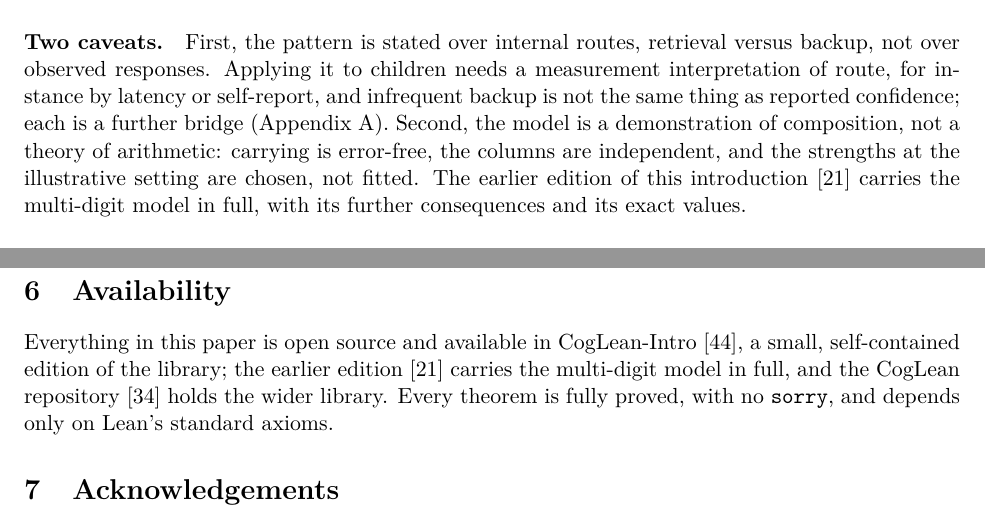
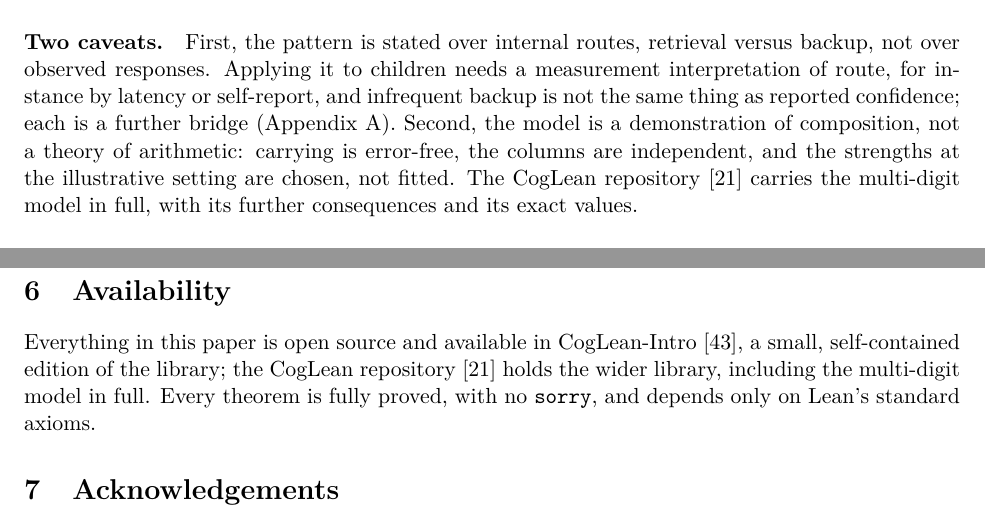
Before and after one commit to jeffshrager/CogLean-Intro, a LaTeX paper (paper/paper.tex): two parts of pages 8 and 11 of 18, joined at a grey line, cut so that both start at the same text. Compiled offline with pdfLaTeX.

Commit message:
Remove pointers to the earlier (now private) edition; point to the lab repository
Co-Authored-By: Claude Fable 5.1 <noreply@anthropic.com>

```diff
--- a/paper/paper.tex
+++ b/paper/paper.tex
@@ -543,9 +543,9 @@ same thing as reported confidence; each is a further bridge
 (Appendix~\ref{app:bridges}). Second, the model is a demonstration of
 composition, not a theory of arithmetic: carrying is error-free, the
 columns are independent, and the strengths at the illustrative setting
-are chosen, not fitted. The earlier edition of this introduction
-\citep{coglean20261106intro} carries the multi-digit model in full,
-with its further consequences and its exact values.
+are chosen, not fitted. The CogLean repository \citep{coglean} carries
+the multi-digit model in full, with its further consequences and its
+exact values.
 
 \subsection{Can theories be compared by what they entail? The memory theory matrix}
 \label{sec:matrix}
@@ -793,9 +793,9 @@ own.
 
 Everything in this paper is open source and available in
 CogLean-Intro \citep{cogleanintro}, a small,
-self-contained edition of the library; the earlier edition
-\citep{coglean20261106intro} carries the multi-digit model in full,
-and the CogLean repository \citep{coglean} holds the wider library.
+self-contained edition of the library; the CogLean repository
+\citep{coglean} holds the wider library, including the multi-digit
+model in full.
 Every theorem is fully proved, with no \code{sorry}, and depends only
 on Lean's standard axioms.
 
```
Also changed, not shown: CLAUDE.md (+2 -2 lines), notes/LAYERING_POLICY.md (+1 -1 lines), paper/refs.bib (+0 -5 lines), README.md, paper/paper.pdf.
